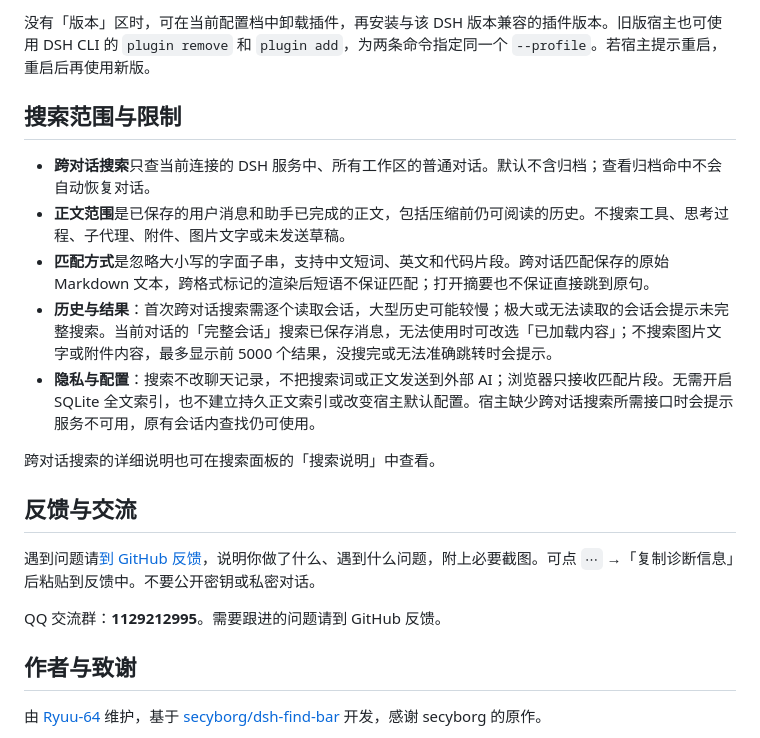
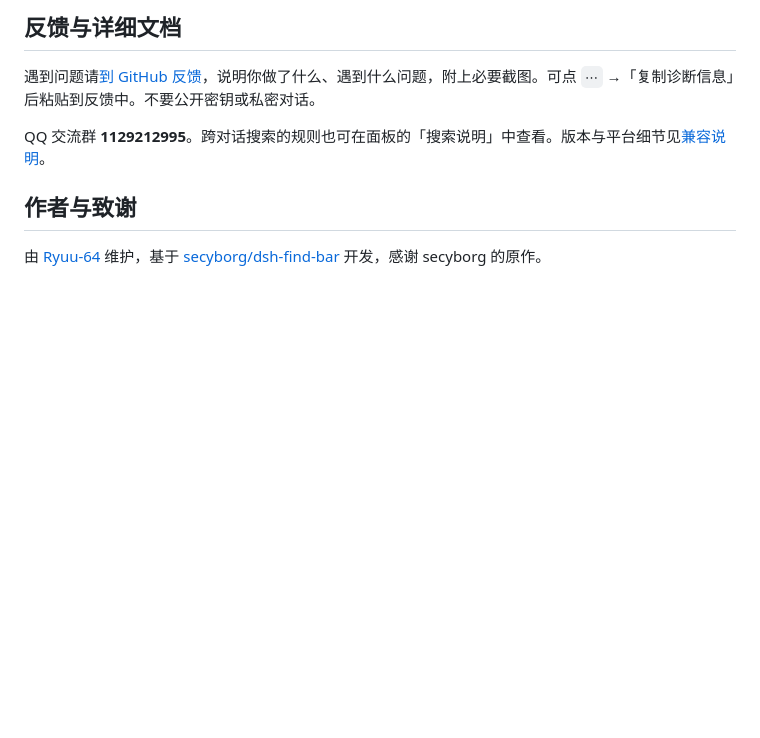
Before and after one commit to Ryuu-64/dsh-find-all, a Markdown page: README.md, the part around one of its changes. Rendered like a GitHub page; blank space fills up the shorter version.

```diff
--- a/README.md
+++ b/README.md
@@ -57,21 +67,9 @@ DeepSeek Harness（DSH）的对话查找插件。搜索各工作区对话的标
 
-没有「版本」区时，可在当前配置档中卸载插件，再安装与该 DSH 版本兼容的插件版本。旧版宿主也可使用 DSH CLI 的 `plugin remove` 和 `plugin add`，为两条命令指定同一个 `--profile`。若宿主提示重启，重启后再使用新版。
-
-## 搜索范围与限制
-
-- **跨对话搜索**只查当前连接的 DSH 服务中、所有工作区的普通对话。默认不含归档；查看归档命中不会自动恢复对话。
-- **正文范围**是已保存的用户消息和助手已完成的正文，包括压缩前仍可阅读的历史。不搜索工具、思考过程、子代理、附件、图片文字或未发送草稿。
-- **匹配方式**是忽略大小写的字面子串，支持中文短词、英文和代码片段。跨对话匹配保存的原始 Markdown 文本，跨格式标记的渲染后短语不保证匹配；打开摘要也不保证直接跳到原句。
-- **历史与结果**：首次跨对话搜索需逐个读取会话，大型历史可能较慢；极大或无法读取的会话会提示未完整搜索。当前对话的「完整会话」搜索已保存消息，无法使用时可改选「已加载内容」；不搜索图片文字或附件内容，最多显示前 5000 个结果，没搜完或无法准确跳转时会提示。
-- **隐私与配置**：搜索不改聊天记录，不把搜索词或正文发送到外部 AI；浏览器只接收匹配片段。无需开启 SQLite 全文索引，也不建立持久正文索引或改变宿主默认配置。宿主缺少跨对话搜索所需接口时会提示服务不可用，原有会话内查找仍可使用。
-
-跨对话搜索的详细说明也可在搜索面板的「搜索说明」中查看。
-
-## 反馈与交流
+## 反馈与详细文档
 
 遇到问题请[到 GitHub 反馈](https://github.com/Ryuu-64/dsh-find-all/issues/new)，说明你做了什么、遇到什么问题，附上必要截图。可点 `⋯` →「复制诊断信息」后粘贴到反馈中。不要公开密钥或私密对话。
 
-QQ 交流群：**1129212995**。需要跟进的问题请到 GitHub 反馈。
+QQ 交流群 **1129212995**。跨对话搜索的规则也可在面板的「搜索说明」中查看。版本与平台细节见[兼容说明](https://github.com/Ryuu-64/dsh-find-all/blob/main/docs/compatibility.md)。
 
 ## 作者与致谢
 
```
Also changed, not shown: other parts of README.md (+41 -31 lines), docs/screenshots/conversation-search.png, docs/screenshots/find-options.png, docs/screenshots/in-conversation-find.png.
